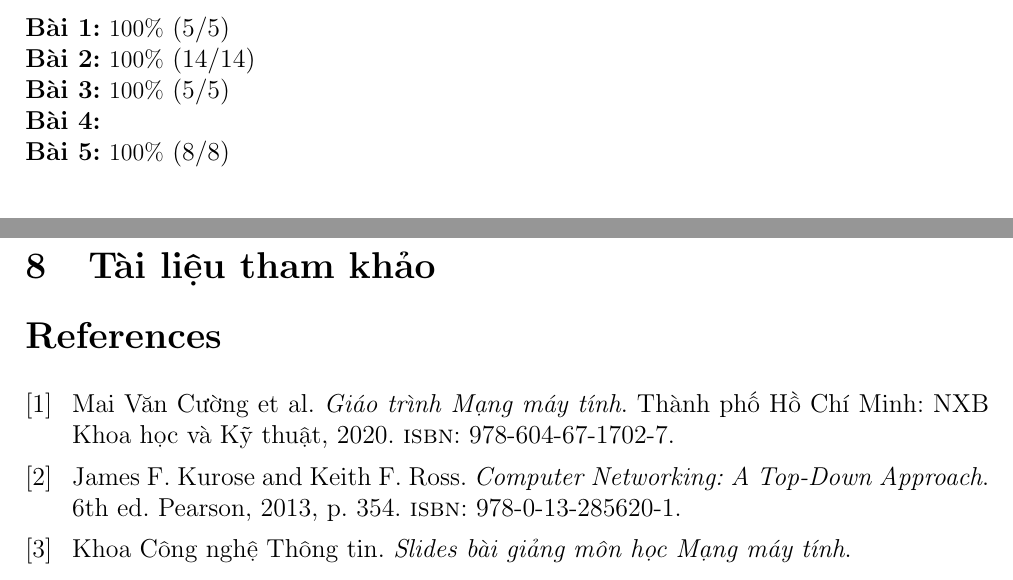
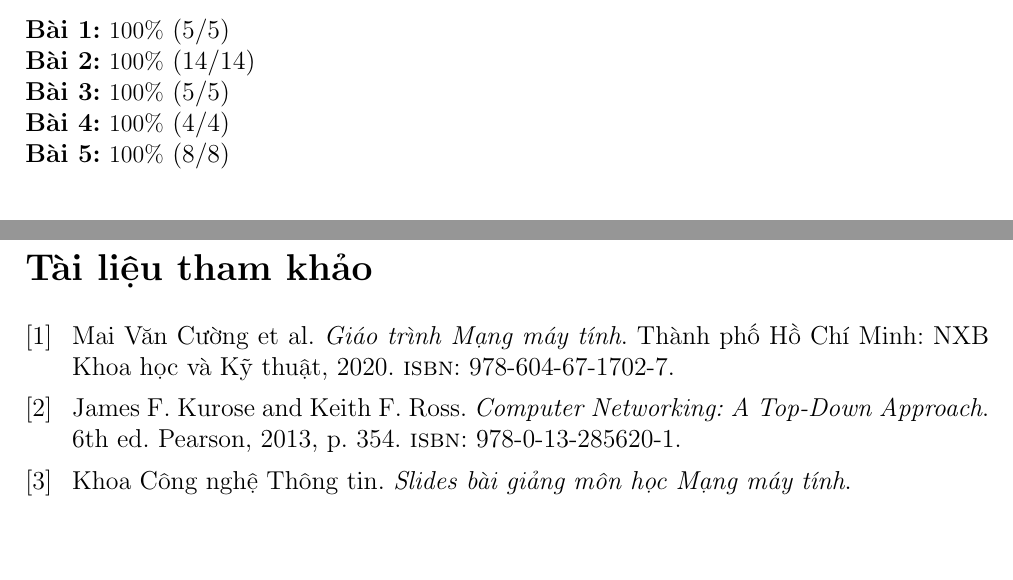
Before and after one commit to vanloc1808/computer-network-projects, a LaTeX document (Wireshark/Latex/sources/main.tex, which reads Wireshark/Latex/sources/header.tex): two parts of pages 4 and 34 of 34, joined at a grey line, cut so that both start at the same text. Compiled offline with pdfLaTeX.

Commit message:
edit report

```diff
--- a/Wireshark/Latex/sources/header.tex
+++ b/Wireshark/Latex/sources/header.tex
@@ -20,5 +20,5 @@ MSSV & Họ và tên & Công việc \\
 \textbf{Bài 1:} $100\%$ (5/5)\\
 \textbf{Bài 2:} $100\%$ (14/14)\\
 \textbf{Bài 3:} $100\%$ (5/5)\\
-\textbf{Bài 4:} \\
+\textbf{Bài 4:} $100\%$ (4/4)\\
 \textbf{Bài 5:} $100\%$ (8/8)\\
--- a/Wireshark/Latex/sources/main.tex
+++ b/Wireshark/Latex/sources/main.tex
@@ -93,6 +93,5 @@ innerleftmargin=5pt,innerrightmargin=5pt]{mybox}
 \nocite{gt}
 
 \newpage
-\section{Tài liệu tham khảo}
-\printbibliography
+\printbibliography[title = Tài liệu tham khảo]
 \end{document}
```
